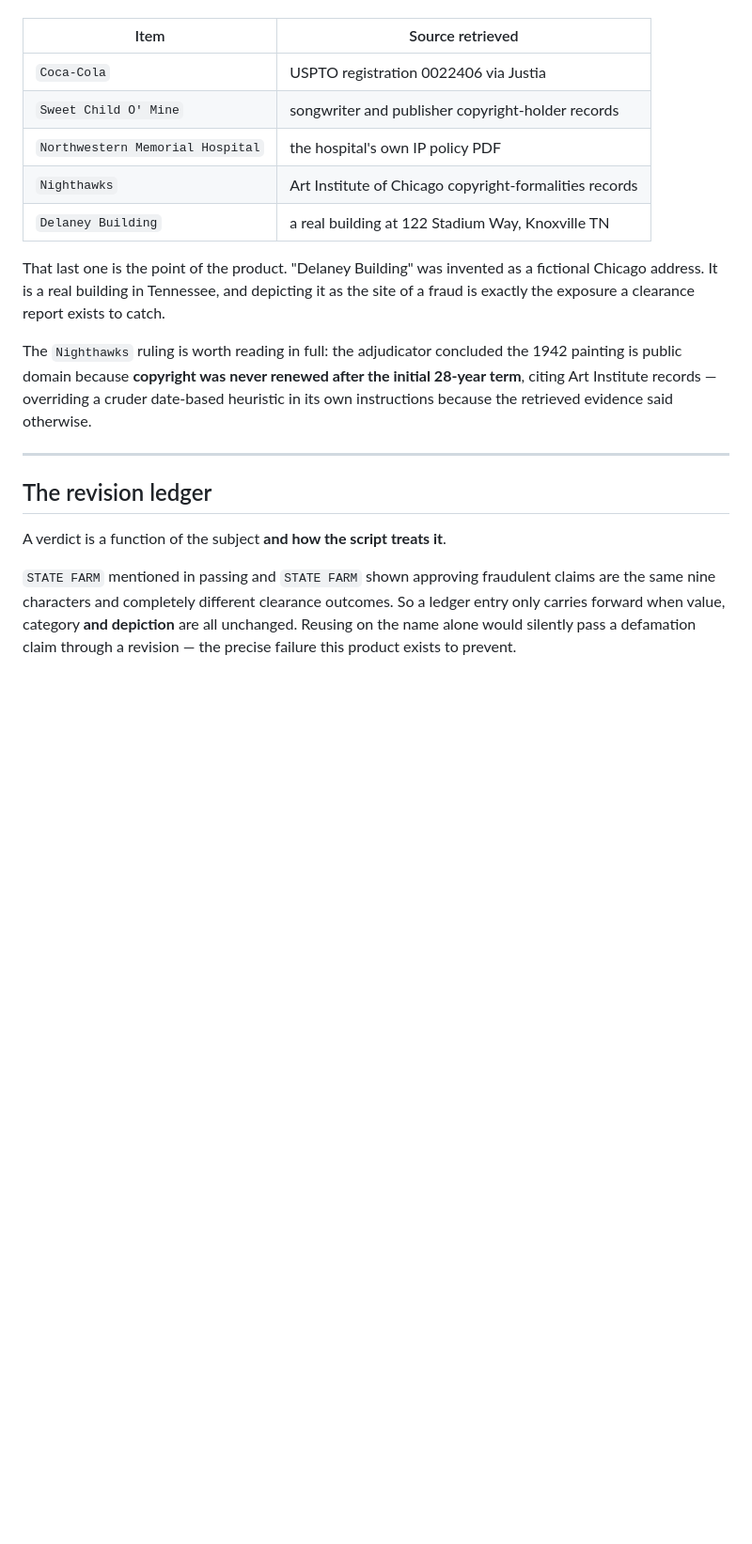
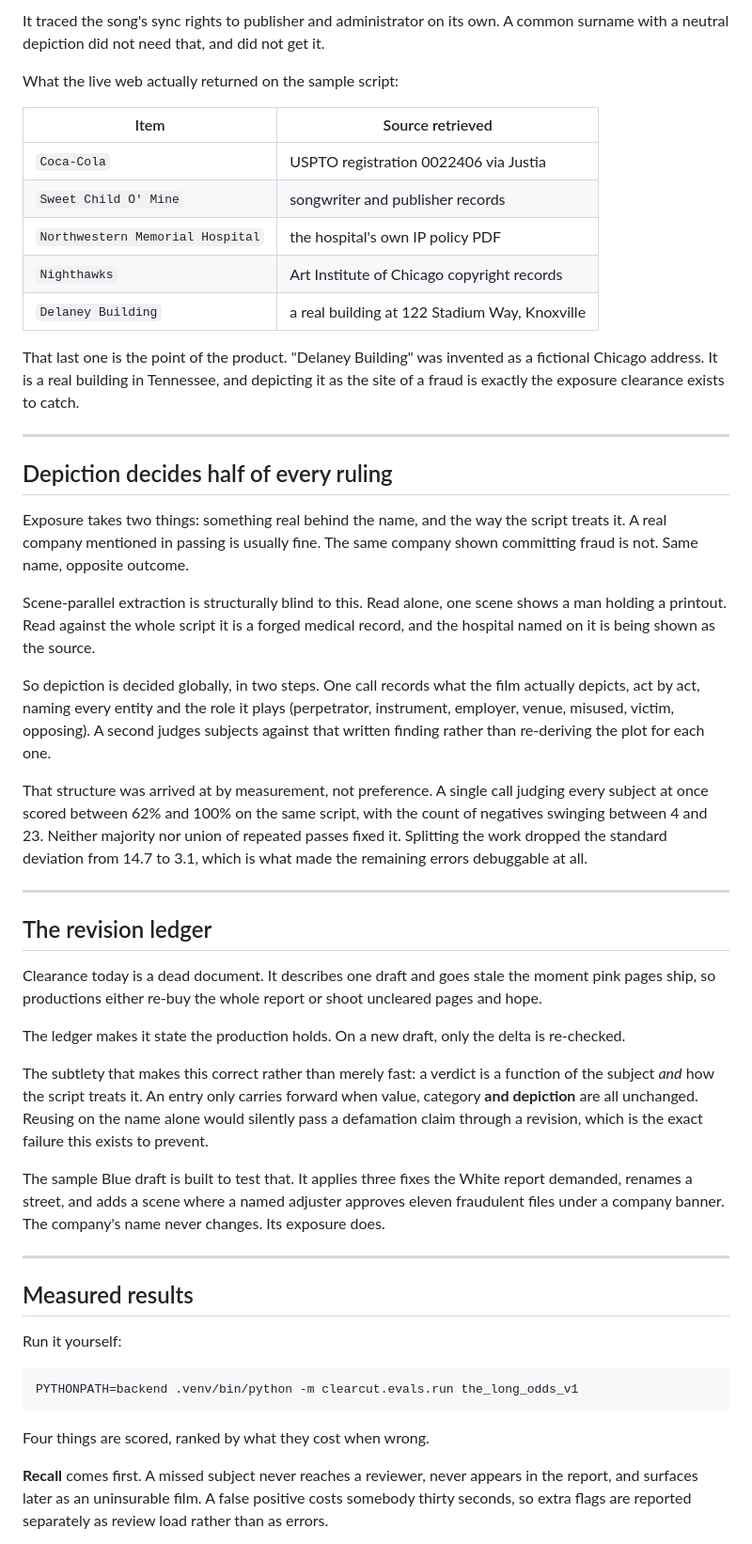
Before and after one commit to theCosmicNoise/agentic-cinema-hackathon, a Markdown page: README.md, the part around one of its changes. Shown at 94% size. GitHub-like rendering; blank space fills up the shorter version.

````diff
--- a/README.md
+++ b/README.md
@@ -68,30 +99,81 @@ a live source. On the demo screenplay, Parallel returned:
+It traced the song's sync rights to publisher and administrator on its own. A
+common surname with a neutral depiction did not need that, and did not get it.
+
+What the live web actually returned on the sample script:
 
 | Item | Source retrieved |
 |---|---|
 | `Coca-Cola` | USPTO registration 0022406 via Justia |
-| `Sweet Child O' Mine` | songwriter and publisher copyright-holder records |
+| `Sweet Child O' Mine` | songwriter and publisher records |
 | `Northwestern Memorial Hospital` | the hospital's own IP policy PDF |
-| `Nighthawks` | Art Institute of Chicago copyright-formalities records |
-| `Delaney Building` | a real building at 122 Stadium Way, Knoxville TN |
+| `Nighthawks` | Art Institute of Chicago copyright records |
+| `Delaney Building` | a real building at 122 Stadium Way, Knoxville |
 
 That last one is the point of the product. "Delaney Building" was invented as a
 fictional Chicago address. It is a real building in Tennessee, and depicting it
-as the site of a fraud is exactly the exposure a clearance report exists to catch.
+as the site of a fraud is exactly the exposure clearance exists to catch.
 
-The `Nighthawks` ruling is worth reading in full: the adjudicator concluded the
-1942 painting is public domain because **copyright was never renewed after the
-initial 28-year term**, citing Art Institute records — overriding a cruder
-date-based heuristic in its own instructions because the retrieved evidence said
-otherwise.
+---
+
+## Depiction decides half of every ruling
+
+Exposure takes two things: something real behind the name, and the way the
+script treats it. A real company mentioned in passing is usually fine. The same
+company shown committing fraud is not. Same name, opposite outcome.
+
+Scene-parallel extraction is structurally blind to this. Read alone, one scene
+shows a man holding a printout. Read against the whole script it is a forged
+medical record, and the hospital named on it is being shown as the source.
+
+So depiction is decided globally, in two steps. One call records what the film
+actually depicts, act by act, naming every entity and the role it plays
+(perpetrator, instrument, employer, venue, misused, victim, opposing). A second
+judges subjects against that written finding rather than re-deriving the plot
+for each one.
+
+That structure was arrived at by measurement, not preference. A single call
+judging every subject at once scored between 62% and 100% on the same script,
+with the count of negatives swinging between 4 and 23. Neither majority nor
+union of repeated passes fixed it. Splitting the work dropped the standard
+deviation from 14.7 to 3.1, which is what made the remaining errors debuggable
+at all.
 
 ---
 
 ## The revision ledger
 
-A verdict is a function of the subject **and how the script treats it**.
+Clearance today is a dead document. It describes one draft and goes stale the
+moment pink pages ship, so productions either re-buy the whole report or shoot
+uncleared pages and hope.
 
-`STATE FARM` mentioned in passing and `STATE FARM` shown approving fraudulent
-claims are the same nine characters and completely different clearance outcomes.
-So a ledger entry only carries forward when value, category **and depiction** are
-all unchanged. Reusing on the name alone would silently pass a defamation claim
-through a revision — the precise failure this product exists to prevent.
+The ledger makes it state the production holds. On a new draft, only the delta
+is re-checked.
+
+The subtlety that makes this correct rather than merely fast: a verdict is a
+function of the subject *and* how the script treats it. An entry only carries
+forward when value, category **and depiction** are all unchanged. Reusing on
+the name alone would silently pass a defamation claim through a revision, which
+is the exact failure this exists to prevent.
+
+The sample Blue draft is built to test that. It applies three fixes the White
+report demanded, renames a street, and adds a scene where a named adjuster
+approves eleven fraudulent files under a company banner. The company's name
+never changes. Its exposure does.
+
+---
+
+## Measured results
+
+Run it yourself:
+
+```bash
+PYTHONPATH=backend .venv/bin/python -m clearcut.evals.run the_long_odds_v1
+```
+
+Four things are scored, ranked by what they cost when wrong.
+
+**Recall** comes first. A missed subject never reaches a reviewer, never
+appears in the report, and surfaces later as an uninsurable film. A false
+positive costs somebody thirty seconds, so extra flags are reported separately
+as review load rather than as errors.
+
````
Also changed, not shown: other parts of README.md (+137 -104 lines).
